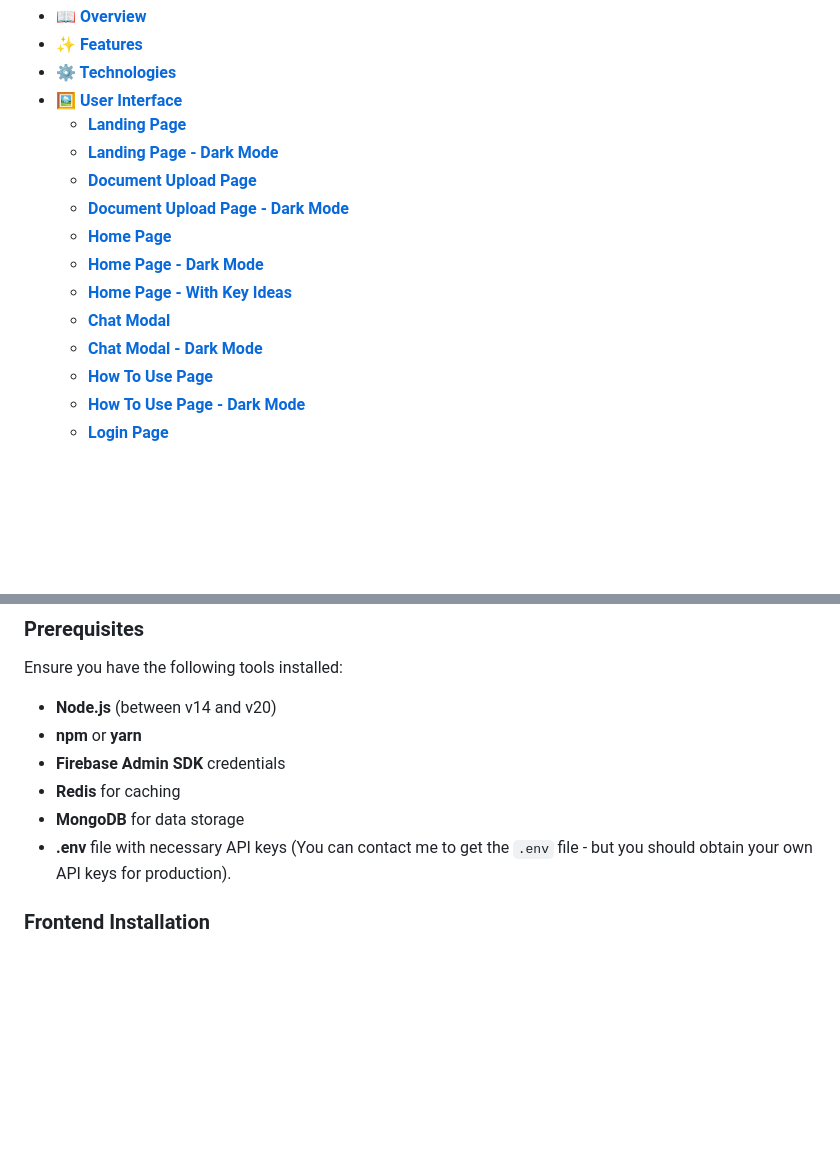
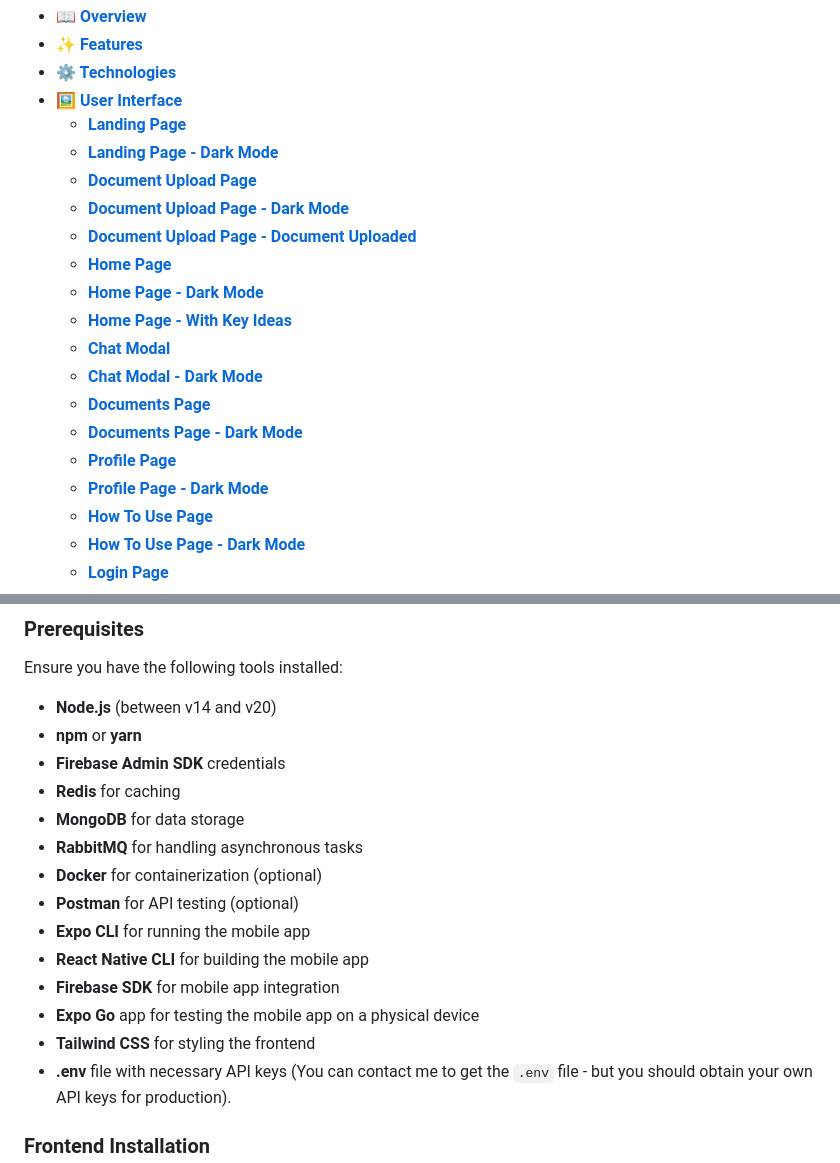
Before and after one commit to Derek-miranda/DocuThinker-AI, a Markdown page: README.md, 2 parts joined by grey strips. Drawn GitHub-style; blank space fills up the shorter version.

Commit message:
Final: App Working & React FE Done

```diff
--- a/README.md
+++ b/README.md
@@ -16,11 +16,16 @@ Welcome to **DocuThinker**! This is a full-stack **(FERN-Stack)** application th
     - [**Landing Page - Dark Mode**](#landing-page---dark-mode)
     - [**Document Upload Page**](#document-upload-page)
     - [**Document Upload Page - Dark Mode**](#document-upload-page---dark-mode)
+    - [**Document Upload Page - Document Uploaded**](#document-upload-page---document-uploaded)
     - [**Home Page**](#home-page)
     - [**Home Page - Dark Mode**](#home-page---dark-mode)
     - [**Home Page - With Key Ideas**](#home-page---with-key-ideas)
     - [**Chat Modal**](#chat-modal)
     - [**Chat Modal - Dark Mode**](#chat-modal---dark-mode)
+    - [**Documents Page**](#documents-page)
+    - [**Documents Page - Dark Mode**](#documents-page---dark-mode)
+    - [**Profile Page**](#profile-page)
+    - [**Profile Page - Dark Mode**](#profile-page---dark-mode)
     - [**How To Use Page**](#how-to-use-page)
     - [**How To Use Page - Dark Mode**](#how-to-use-page---dark-mode)
     - [**Login Page**](#login-page)
@@ -350,6 +355,14 @@ Ensure you have the following tools installed:
 - **Firebase Admin SDK** credentials
 - **Redis** for caching
 - **MongoDB** for data storage
+- **RabbitMQ** for handling asynchronous tasks
+- **Docker** for containerization (optional)
+- **Postman** for API testing (optional)
+- **Expo CLI** for running the mobile app
+- **React Native CLI** for building the mobile app
+- **Firebase SDK** for mobile app integration
+- **Expo Go** app for testing the mobile app on a physical device
+- **Tailwind CSS** for styling the frontend
 - **.env** file with necessary API keys (You can contact me to get the `.env` file - but you should obtain your own API keys for production).
 
 ### **Frontend Installation**
```
